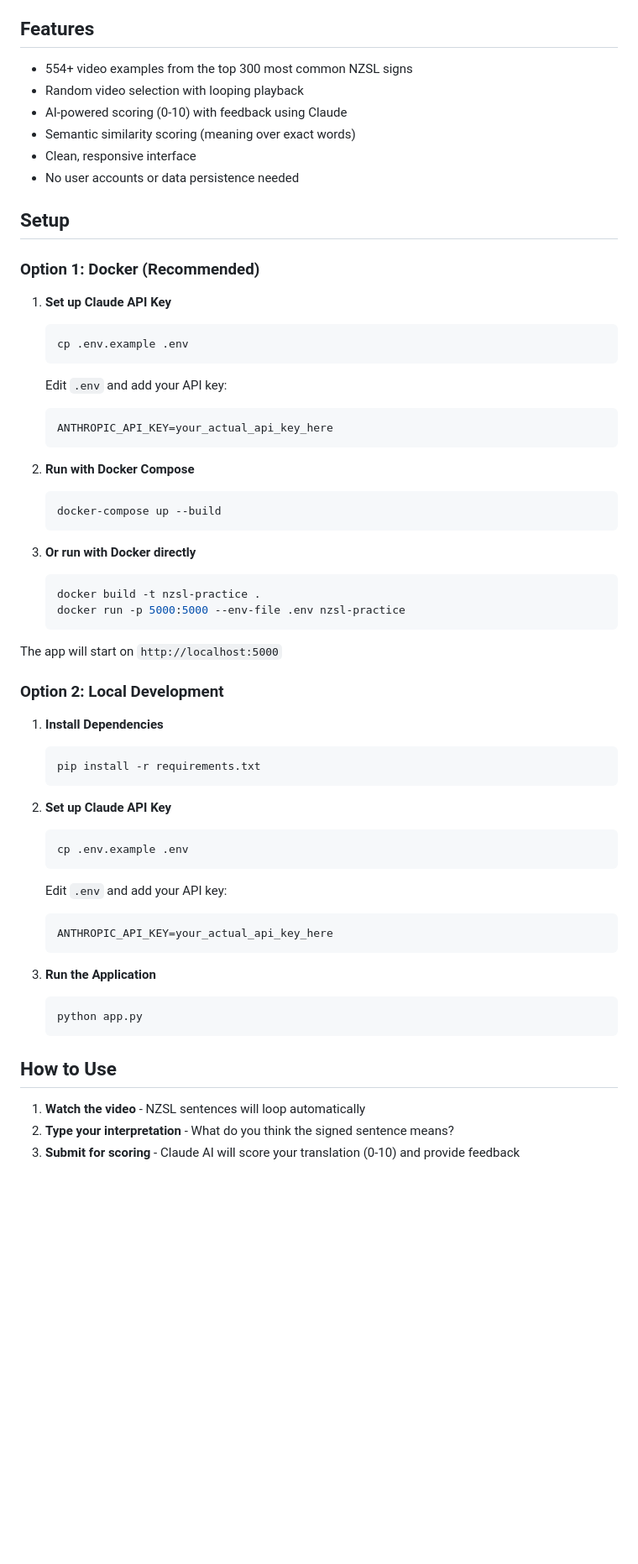
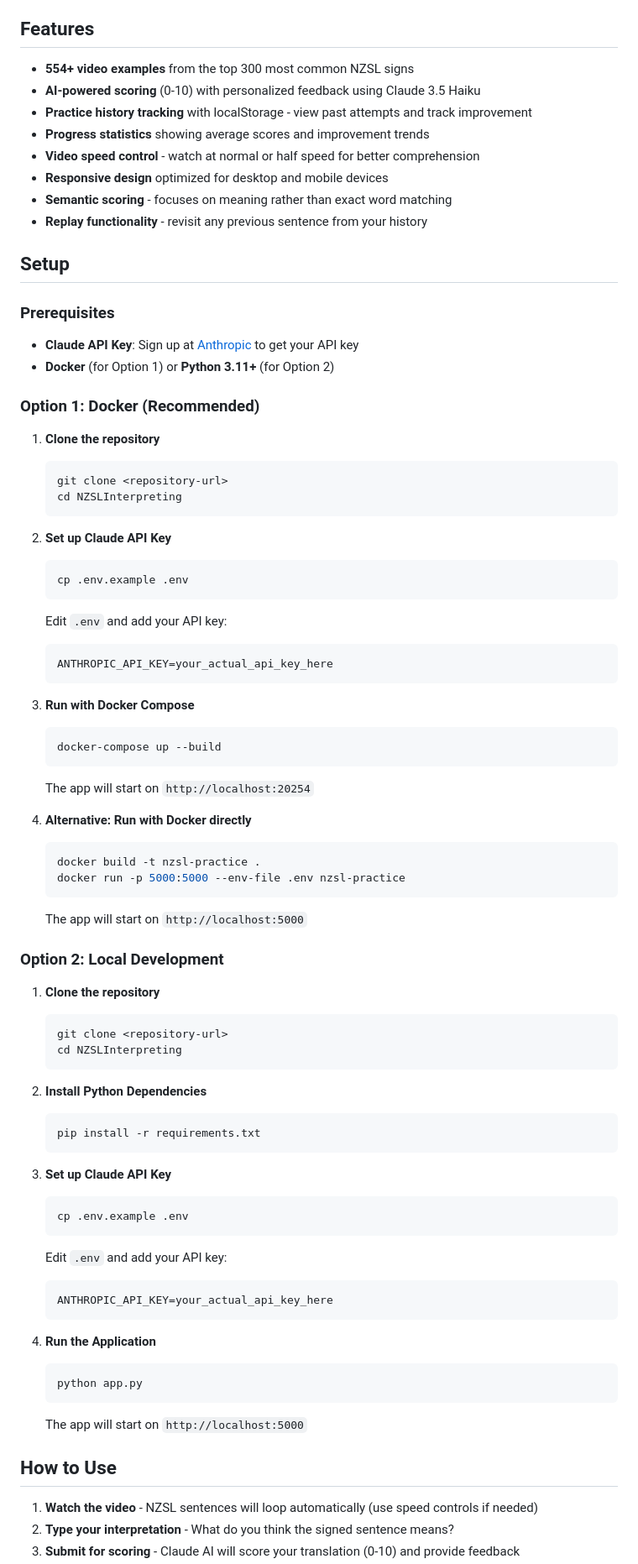
Before and after one commit to howardgrigg/nzsl-translation-practice, a Markdown page: README.md, the part around one of its changes. Shown at 84% size. GitHub-like rendering; blank space fills up the shorter version.

````diff
--- a/README.md
+++ b/README.md
@@ -4,44 +4,28 @@ A web application for practicing New Zealand Sign Language (NZSL) translation sk
 
 ## Features
 
-- 554+ video examples from the top 300 most common NZSL signs
-- Random video selection with looping playback
-- AI-powered scoring (0-10) with feedback using Claude
-- Semantic similarity scoring (meaning over exact words)
-- Clean, responsive interface
-- No user accounts or data persistence needed
+- **554+ video examples** from the top 300 most common NZSL signs
+- **AI-powered scoring** (0-10) with personalized feedback using Claude 3.5 Haiku
+- **Practice history tracking** with localStorage - view past attempts and track improvement
+- **Progress statistics** showing average scores and improvement trends
+- **Video speed control** - watch at normal or half speed for better comprehension
+- **Responsive design** optimized for desktop and mobile devices
+- **Semantic scoring** - focuses on meaning rather than exact word matching
+- **Replay functionality** - revisit any previous sentence from your history
 
 ## Setup
 
+### Prerequisites
+
+- **Claude API Key**: Sign up at [Anthropic](https://console.anthropic.com/) to get your API key
+- **Docker** (for Option 1) or **Python 3.11+** (for Option 2)
+
 ### Option 1: Docker (Recommended)
 
-1. **Set up Claude API Key**
+1. **Clone the repository**
    ```bash
-   cp .env.example .env
-   ```
-   Edit `.env` and add your API key:
-   ```
-   ANTHROPIC_API_KEY=your_actual_api_key_here
-   ```
-
-2. **Run with Docker Compose**
-   ```bash
-   docker-compose up --build
-   ```
-
-3. **Or run with Docker directly**
-   ```bash
-   docker build -t nzsl-practice .
-   docker run -p 5000:5000 --env-file .env nzsl-practice
-   ```
-
-The app will start on `http://localhost:5000`
-
-### Option 2: Local Development
-
-1. **Install Dependencies**
-   ```bash
-   pip install -r requirements.txt
+   git clone <repository-url>
+   cd NZSLInterpreting
    ```
 
 2. **Set up Claude API Key**
@@ -53,13 +37,49 @@ The app will start on `http://localhost:5000`
    ANTHROPIC_API_KEY=your_actual_api_key_here
    ```
 
-3. **Run the Application**
+3. **Run with Docker Compose**
+   ```bash
+   docker-compose up --build
+   ```
+   The app will start on `http://localhost:20254`
+
+4. **Alternative: Run with Docker directly**
+   ```bash
+   docker build -t nzsl-practice .
+   docker run -p 5000:5000 --env-file .env nzsl-practice
+   ```
+   The app will start on `http://localhost:5000`
+
+### Option 2: Local Development
+
+1. **Clone the repository**
+   ```bash
+   git clone <repository-url>
+   cd NZSLInterpreting
+   ```
+
+2. **Install Python Dependencies**
+   ```bash
+   pip install -r requirements.txt
+   ```
+
+3. **Set up Claude API Key**
+   ```bash
+   cp .env.example .env
+   ```
+   Edit `.env` and add your API key:
+   ```
+   ANTHROPIC_API_KEY=your_actual_api_key_here
+   ```
+
+4. **Run the Application**
    ```bash
    python app.py
    ```
+   The app will start on `http://localhost:5000`
 
 ## How to Use
 
-1. **Watch the video** - NZSL sentences will loop automatically
+1. **Watch the video** - NZSL sentences will loop automatically (use speed controls if needed)
 2. **Type your interpretation** - What do you think the signed sentence means?
 3. **Submit for scoring** - Claude AI will score your translation (0-10) and provide feedback
````
Also changed, not shown: other parts of README.md (+64 -24 lines).
